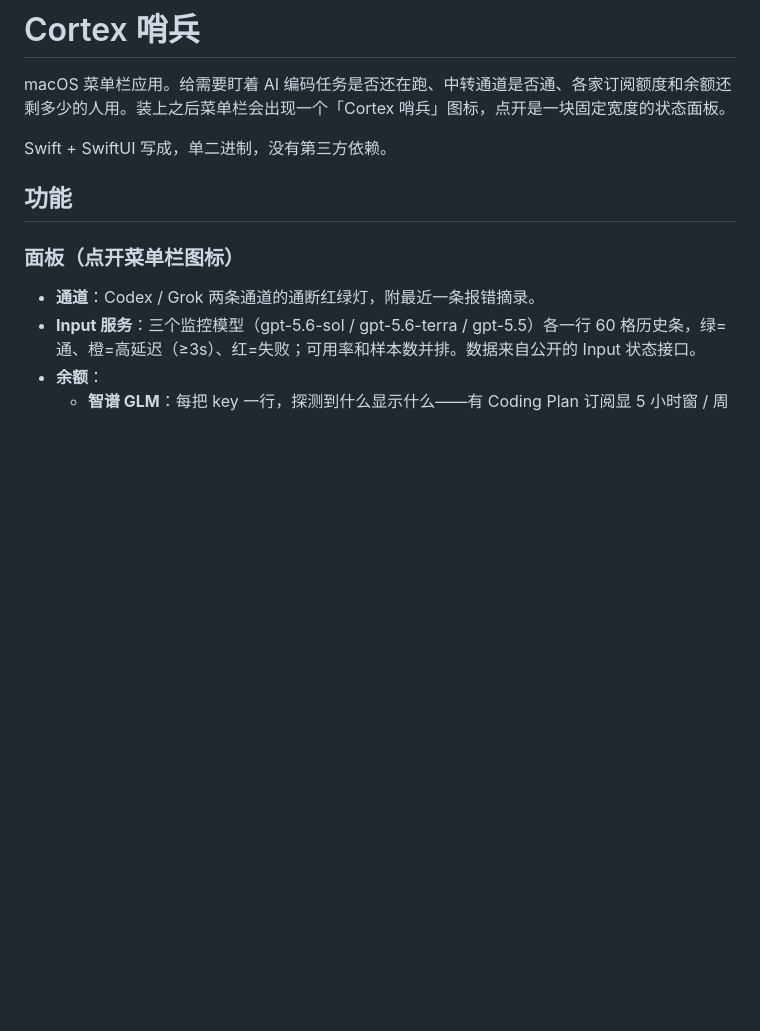
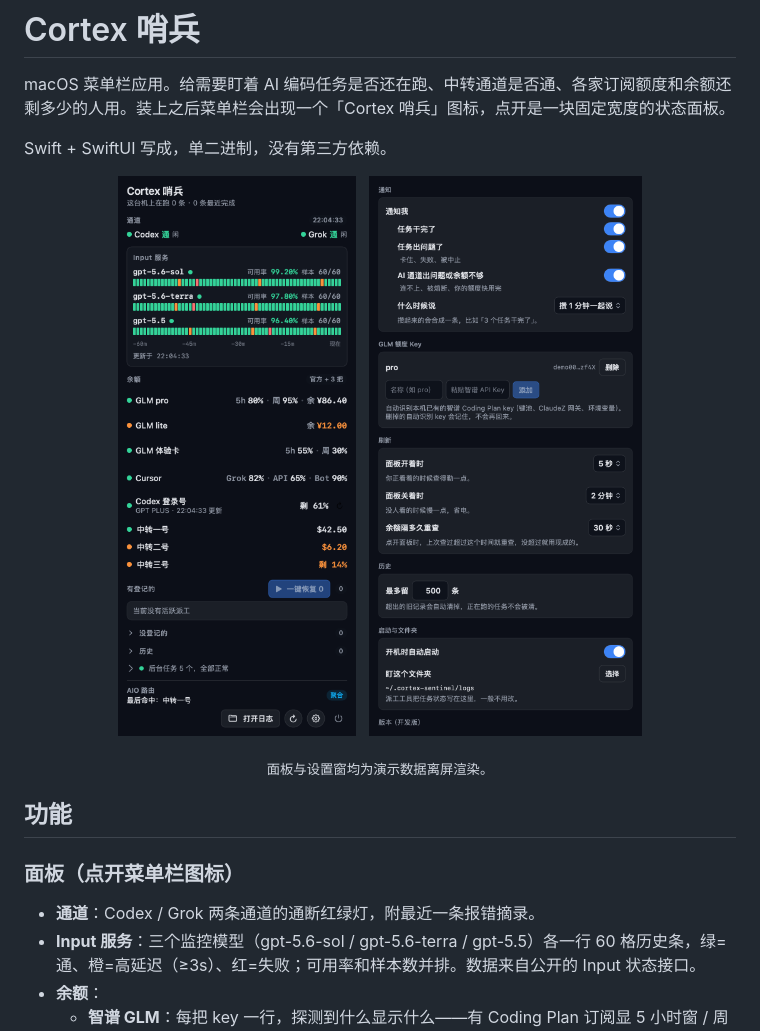
Before and after one commit to guaji67/cortex-sentinel, a Markdown page: README.md, the part around the change. Rendered like a GitHub page; pictures changed too: screenshots/panel.png (added), screenshots/settings.png (added); blank space fills up the shorter version.

```diff
--- a/README.md
+++ b/README.md
@@ -3,6 +3,15 @@
 macOS 菜单栏应用。给需要盯着 AI 编码任务是否还在跑、中转通道是否通、各家订阅额度和余额还剩多少的人用。装上之后菜单栏会出现一个「Cortex 哨兵」图标，点开是一块固定宽度的状态面板。
 
 Swift + SwiftUI 写成，单二进制，没有第三方依赖。
+
+<p align="center">
+  <img src="screenshots/panel.png" width="400" alt="哨兵面板：通道、Input 服务探针、GLM 订阅额度与现金余额、Cursor、GPT 官方、中转密钥池">
+  &nbsp;
+  <img src="screenshots/settings.png" width="400" alt="设置窗：GLM 额度 Key 的增删管理">
+</p>
+<p align="center">
+  <sub>面板与设置窗均为演示数据离屏渲染。</sub>
+</p>
 
 ## 功能
 
```
Also changed, not shown: 4 other files.
